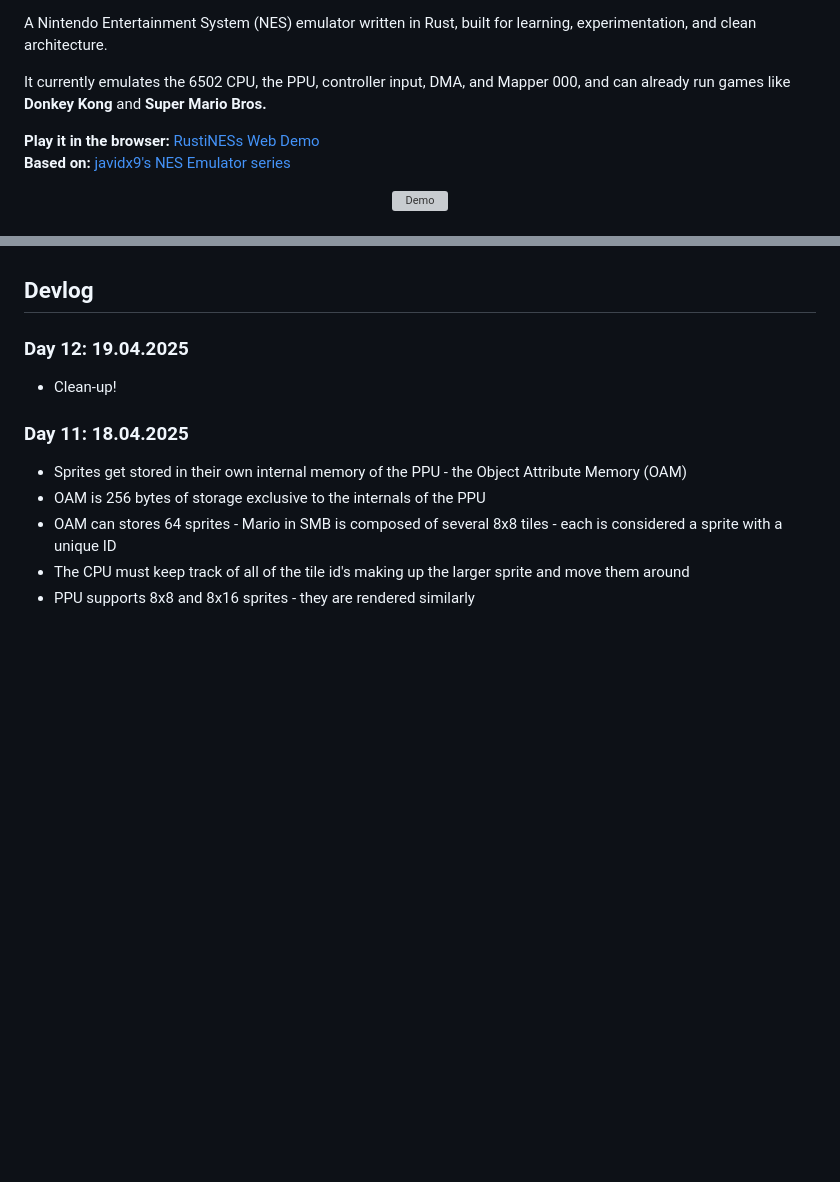
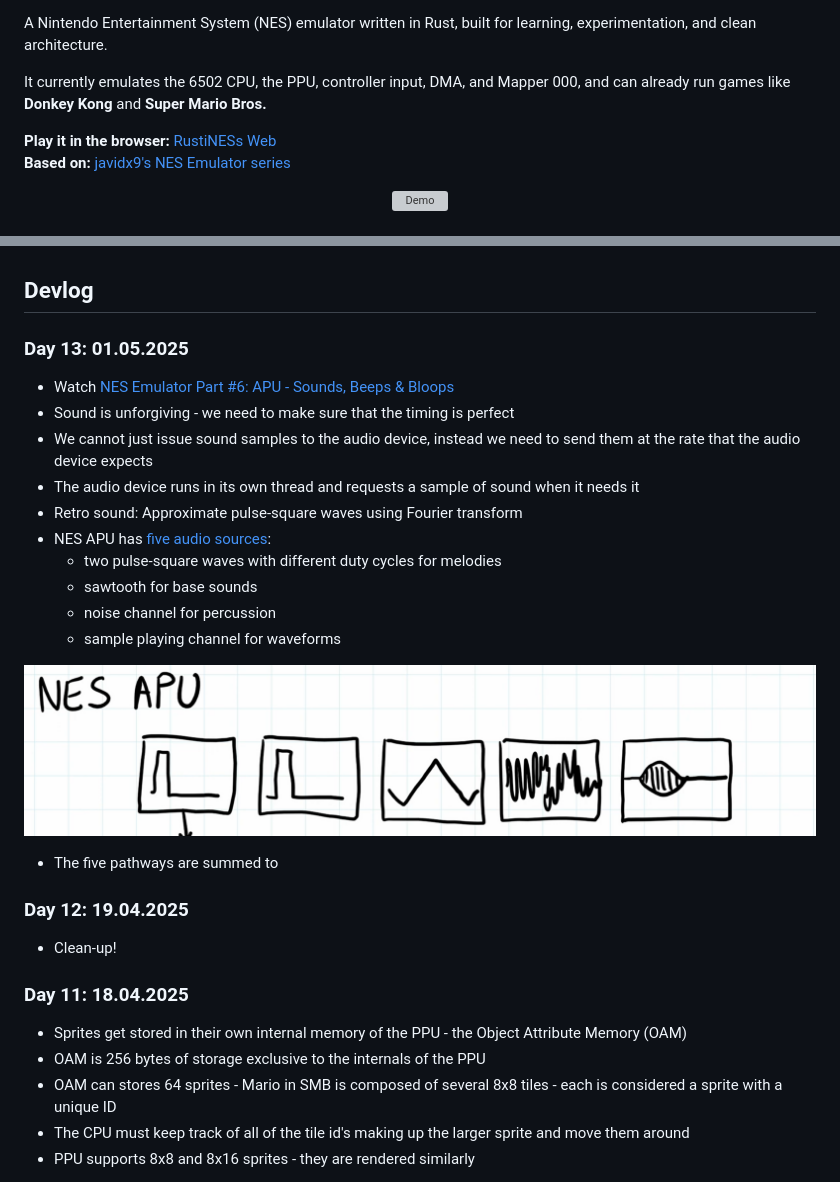
Before and after one commit to KunkelAlexander/rustiNESs, a Markdown page: README.md, 2 parts joined by grey strips. GitHub-like rendering; pictures changed too: figures/32.png (added); blank space fills up the shorter version; grey boxes are pictures that could not be loaded.

Commit message:
Add elements on APU

```diff
--- a/README.md
+++ b/README.md
@@ -9,7 +4,7 @@ A Nintendo Entertainment System (NES) emulator written in Rust, built for learni
 
 It currently emulates the 6502 CPU, the PPU, controller input, DMA, and Mapper 000, and can already run games like **Donkey Kong** and **Super Mario Bros.**
 
-**Play it in the browser:** [RustiNESs Web Demo](https://kunkelalexander.github.io/rustiNESs/)
+**Play it in the browser:** [RustiNESs Web](https://kunkelalexander.github.io/rustiNESs/)
 **Based on:** [javidx9's NES Emulator series](https://www.youtube.com/playlist?list=PLrOv9FMX8xJHqMvSGB_9G9nZZ_4IgteYf)
 
 <p align="center">
@@ -33,6 +28,22 @@ This project was written by hand as a learning exercise. I mainly used LLMs for
 
 ## Devlog
 
+
+### Day 13: 01.05.2025
+- Watch [NES Emulator Part #6: APU - Sounds, Beeps & Bloops](https://www.youtube.com/watch?v=72dI7dB3ZvQ)
+- Sound is unforgiving - we need to make sure that the timing is perfect
+- We cannot just issue sound samples to the audio device, instead we need to send them at the rate that the audio device expects
+- The audio device runs in its own thread and requests a sample of sound when it needs it
+- Retro sound: Approximate pulse-square waves using Fourier transform
+- NES APU has [five audio sources](https://www.nesdev.org/wiki/APU):
+    - two pulse-square waves with different duty cycles for melodies
+    - sawtooth for base sounds
+    - noise channel for percussion
+    - sample playing channel for waveforms
+
+![](figures/32.png)
+
+- The five pathways are summed to
 ### Day 12: 19.04.2025
 - Clean-up!
 
```
Also changed, not shown: other parts of README.md (+1 -6 lines).
